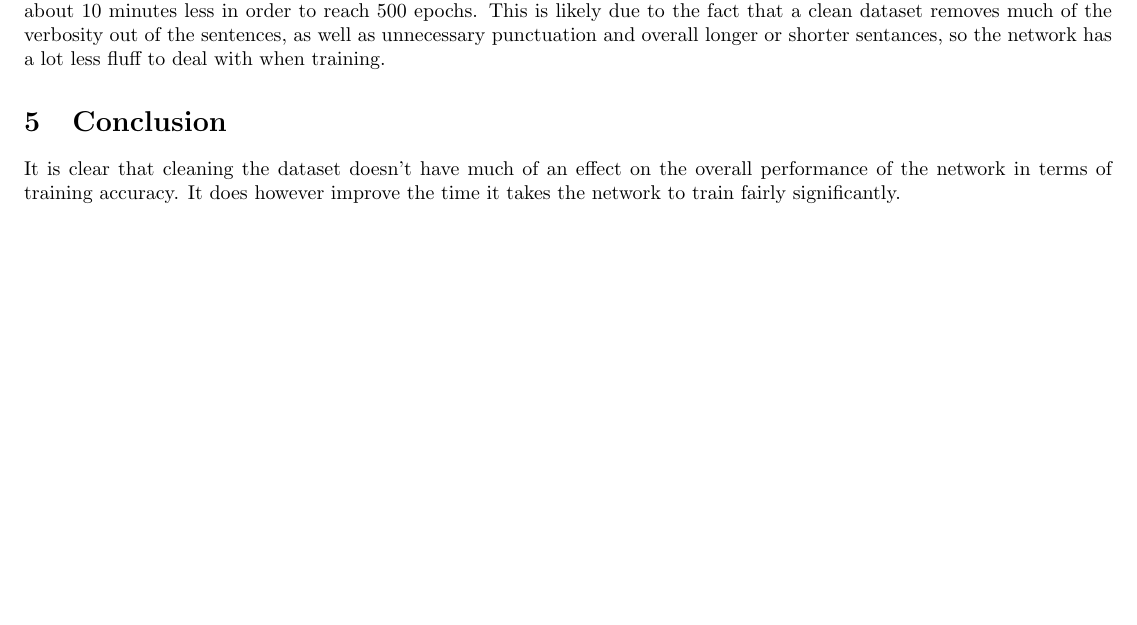
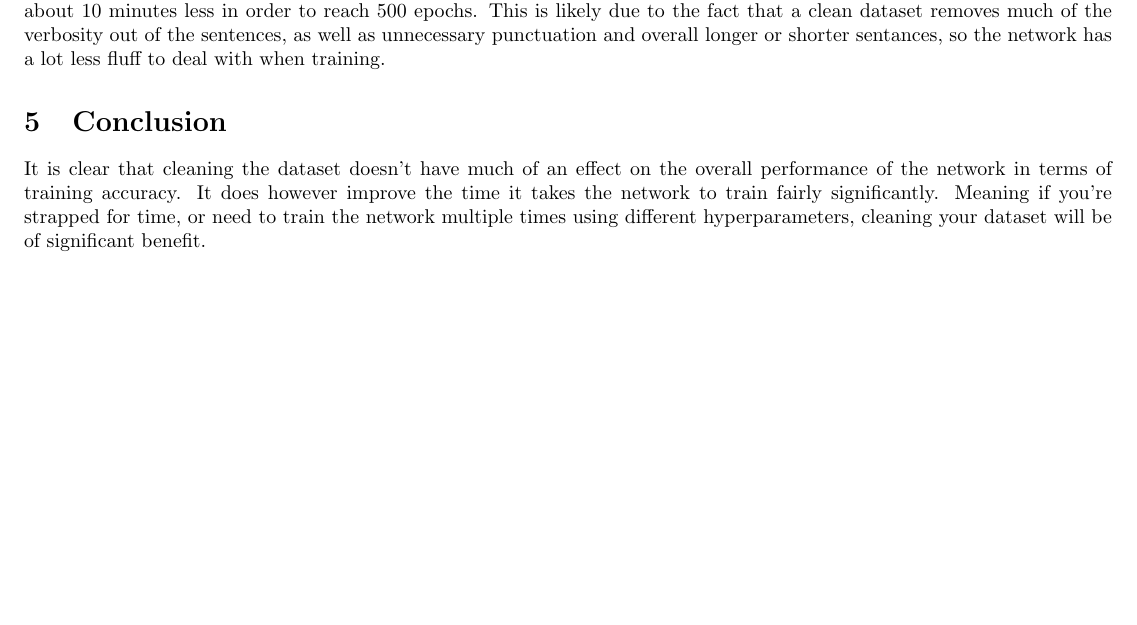
Before and after one commit to ZashaFallen/COMP4107-FinalProject, a LaTeX document (tex_files/project.tex): part of page 6 of 8, cut so that both start at the same text, the shorter picture padded with empty space. Compiled offline with pdfLaTeX.

Commit message:
Updated conclusion

```diff
--- a/tex_files/project.tex
+++ b/tex_files/project.tex
@@ -100,7 +100,7 @@ As you can see from the graph there isn't much improvement in terms of actuall t
 We can see from the figure above that the cleaned dataset takes about 5 minutes less to reach equilibrium. It also takes about 10 minutes less in order to reach 500 epochs. This is likely due to the fact that a clean dataset removes much of the verbosity out of the sentences, as well as unnecessary punctuation and overall longer or shorter sentances, so the network has a lot less fluff to deal with when training.
 
 \section{Conclusion}
-It is clear that cleaning the dataset doesn't have much of an effect on the overall performance of the network in terms of training accuracy. It does however improve the time it takes the network to train fairly significantly.
+It is clear that cleaning the dataset doesn't have much of an effect on the overall performance of the network in terms of training accuracy. It does however improve the time it takes the network to train fairly significantly. Meaning if you're strapped for time, or need to train the network multiple times using different hyperparameters, cleaning your dataset will be of significant benefit.
 
 \section{File Directory Structure}
 \begin{forest}
```
